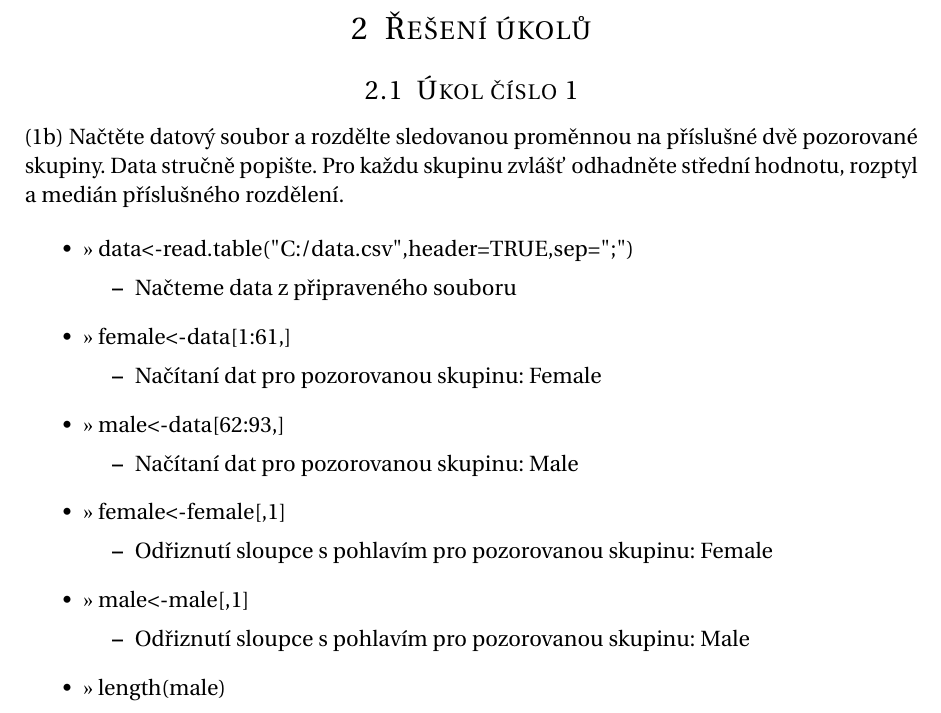
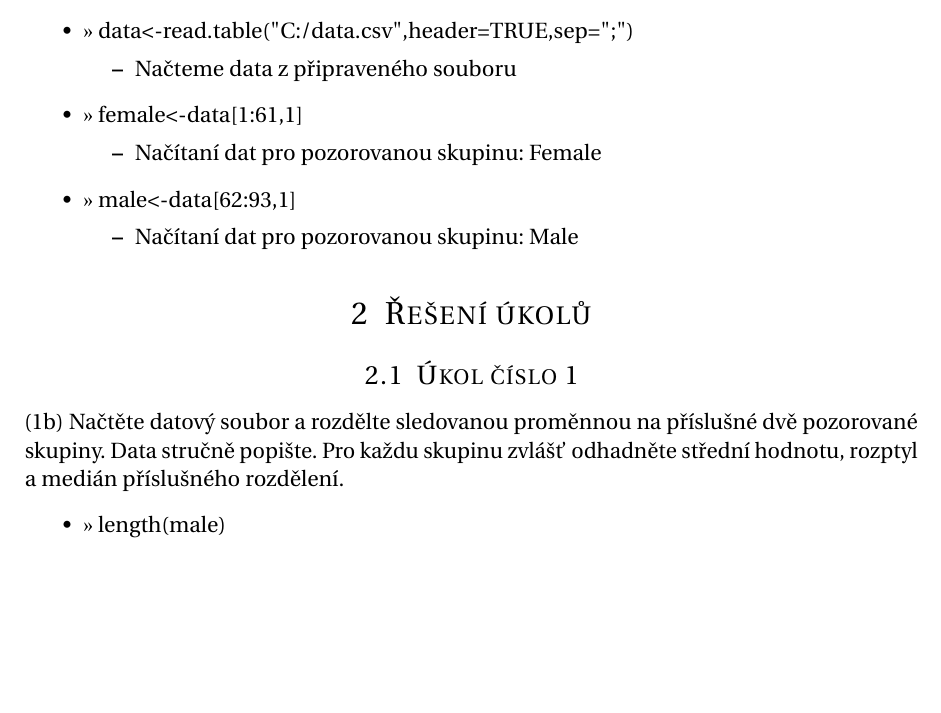
Before and after one commit to PatrikJantosovic/BI-PST, a LaTeX document (ukol.tex): part of page 2 of 11, cut so that both start at the same text, the shorter picture padded with empty space. Compiled offline with pdfLaTeX.

Commit message:
prettify
skratenie toho nacitania a presunutie do uvodu nech mozme pouzivat
male/female v ulohach

```diff
--- a/ukol.tex
+++ b/ukol.tex
@@ -88,6 +88,18 @@ Postup uvedeme jednou na začátku, abychom jsme se neopakovali.
 		\begin{itemize}
 		\item Zápis dat do .csv souboru
 		\end{itemize}
+	\item >> data<-read.table("C:/data.csv",header=TRUE,sep=";")
+		\begin{itemize}
+		\item Načteme data z připraveného souboru
+		\end{itemize}
+	\item >> female<-data[1:61,1]
+		\begin{itemize}
+		\item Načítaní dat pro pozorovanou skupinu: Female
+		\end{itemize}
+	\item >> male<-data[62:93,1]
+		\begin{itemize}
+		\item Načítaní dat pro pozorovanou skupinu: Male
+		\end{itemize}
 \end{itemize}
 
 \section{Řešení úkolů}
@@ -96,26 +108,6 @@ Postup uvedeme jednou na začátku, abychom jsme se neopakovali.
 Pro každu skupinu zvlášť odhadněte střední hodnotu, rozptyl a medián příslušného rozdělení.
 
 \begin{itemize}
-	\item >> data<-read.table("C:/data.csv",header=TRUE,sep=";") %ako budeme dalej riesit vyber dat , dalsie ulohy
-		\begin{itemize}
-		\item Načteme data z připraveného souboru
-		\end{itemize}
-	\item >> female<-data[1:61,]
-		\begin{itemize}
-		\item Načítaní dat pro pozorovanou skupinu: Female
-		\end{itemize}
-	\item >> male<-data[62:93,]
-		\begin{itemize}
-		\item Načítaní dat pro pozorovanou skupinu: Male
-		\end{itemize}
-	\item >> female<-female[,1] %da sa zdrcnut do jedneho prikazu nech to nie je ako na fitwiky
-		\begin{itemize}
-		\item Odřiznutí sloupce s pohlavím pro pozorovanou skupinu: Female
-		\end{itemize}
-	\item >> male<-male[,1]
-		\begin{itemize}
-		\item Odřiznutí sloupce s pohlavím pro pozorovanou skupinu: Male
-		\end{itemize}
 	\item >> length(male)
 		\begin{itemize}
 		\item Velikost dat pro pozorovanou skupinu: Male
```
Also changed, not shown: ukol.pdf, 1 other file.
